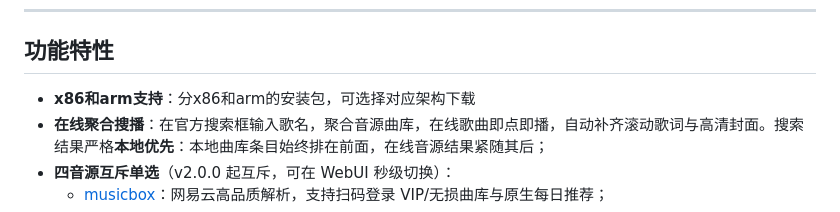
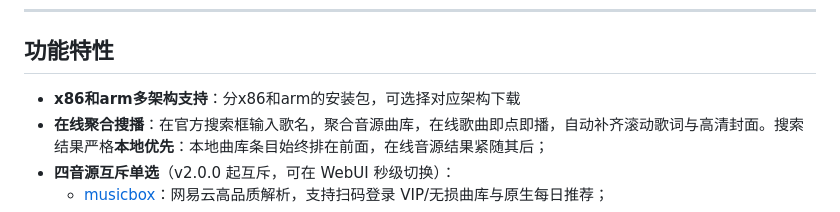
Before and after one commit to 12hgl/fnos_music_ext, a Markdown page: README.md, the part around the change. Drawn GitHub-style.

```diff
--- a/README.md
+++ b/README.md
@@ -17,7 +17,7 @@
 ---
 
 ## 功能特性
-- **x86和arm支持**：分x86和arm的安装包，可选择对应架构下载
+- **x86和arm多架构支持**：分x86和arm的安装包，可选择对应架构下载
 - **在线聚合搜播**：在官方搜索框输入歌名，聚合音源曲库，在线歌曲即点即播，自动补齐滚动歌词与高清封面。搜索结果严格**本地优先**：本地曲库条目始终排在前面，在线音源结果紧随其后；
 - **四音源互斥单选**（v2.0.0 起互斥，可在 WebUI 秒级切换）：
   - [musicbox](https://github.com/darknessomi/musicbox)：网易云高品质解析，支持扫码登录 VIP/无损曲库与原生每日推荐；
```
